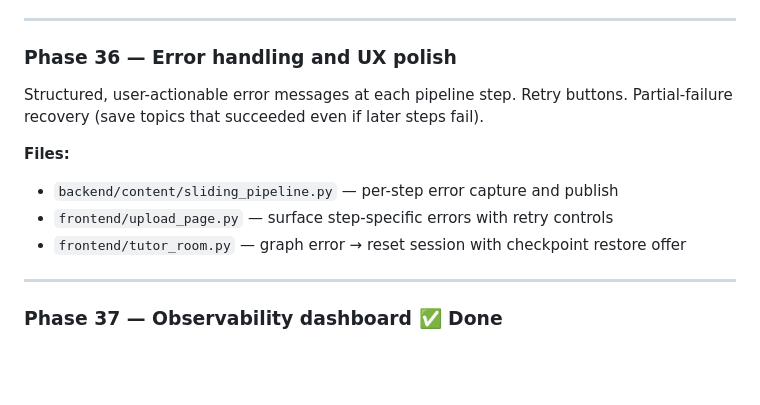
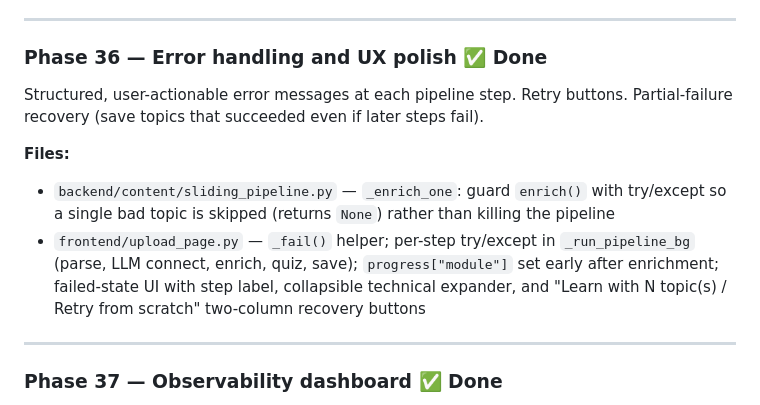
Before and after one commit to bijesh-p/deepl-ai-tutor, a Markdown page: plan.md, the part around the change. Rendered like a GitHub page; blank space fills up the shorter version.

Commit message:
[Phase 36] Update README and plan.md to mark Phase 36 complete
- README.md: add Phase 36 to Phase 3 status line; add Structured Error
  Handling & Partial Recovery feature bullet
- plan.md: mark Phase 36 Done; update Files list to match implementation

```diff
--- a/plan.md
+++ b/plan.md
@@ -144,14 +144,13 @@ Added `_retrieve_context(module_id, query_text, n_results)` to `graph.py`: calls
 
 ---
 
-### Phase 36 — Error handling and UX polish
+### Phase 36 — Error handling and UX polish ✅ Done
 
 Structured, user-actionable error messages at each pipeline step. Retry buttons. Partial-failure recovery (save topics that succeeded even if later steps fail).
 
 **Files:**
-- `backend/content/sliding_pipeline.py` — per-step error capture and publish
-- `frontend/upload_page.py` — surface step-specific errors with retry controls
-- `frontend/tutor_room.py` — graph error → reset session with checkpoint restore offer
+- `backend/content/sliding_pipeline.py` — `_enrich_one`: guard `enrich()` with try/except so a single bad topic is skipped (returns `None`) rather than killing the pipeline
+- `frontend/upload_page.py` — `_fail()` helper; per-step try/except in `_run_pipeline_bg` (parse, LLM connect, enrich, quiz, save); `progress["module"]` set early after enrichment; failed-state UI with step label, collapsible technical expander, and "Learn with N topic(s) / Retry from scratch" two-column recovery buttons
 
 ---
 
```
Also changed, not shown: README.md (+2 -1 lines).
